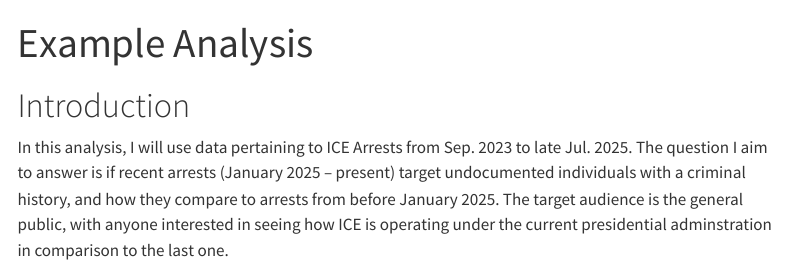
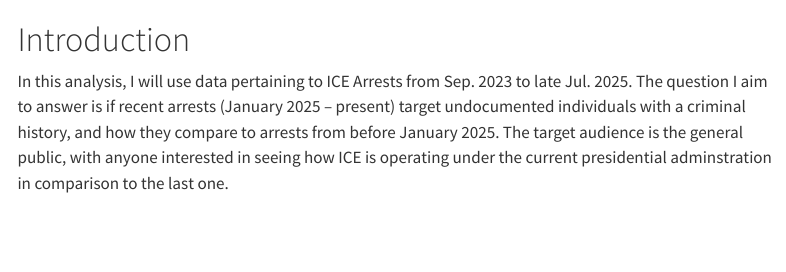
Before and after one commit to lidiojaimes/biostat777-intro-lidio-jaimes, a Quarto document (data-analysis.qmd): the page in a window 1100 px wide, from its top. Rendered offline with R 4.5, knitr and Pandoc in place of Quarto, with nearby package versions; some code elsewhere in the file could not run offline; menus at the side of the page are left out; long lines of code are wrapped.

Commit message:
got rid of title

```diff
--- a/data-analysis.qmd
+++ b/data-analysis.qmd
@@ -1,5 +1,4 @@
 ---
-title: "Example Analysis"
 format: html
 bibliography: references.bib
 ---
```
